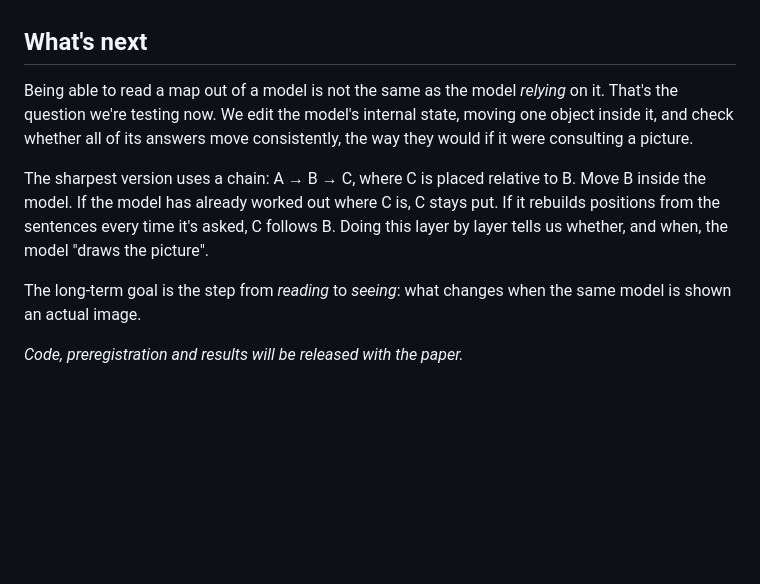
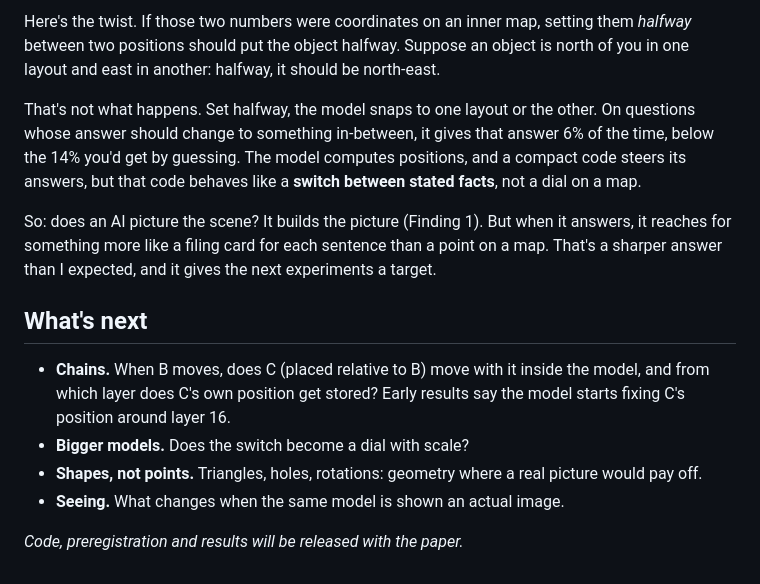
Before and after one commit to ccgomezn/geometry-llm, a Markdown page: paper/blog_post.md, the part around one of its changes. Drawn GitHub-style; blank space fills up the shorter version.

```diff
--- a/paper/blog_post.md
+++ b/paper/blog_post.md
@@ -27,9 +42,14 @@ Earlier work has read real-world coordinates of famous places out of language mo
+Here's the twist. If those two numbers were coordinates on an inner map, setting them *halfway* between two positions should put the object halfway. Suppose an object is north of you in one layout and east in another: halfway, it should be north-east.
+
+That's not what happens. Set halfway, the model snaps to one layout or the other. On questions whose answer should change to something in-between, it gives that answer 6% of the time, below the 14% you'd get by guessing. The model computes positions, and a compact code steers its answers, but that code behaves like a **switch between stated facts**, not a dial on a map.
+
+So: does an AI picture the scene? It builds the picture (Finding 1). But when it answers, it reaches for something more like a filing card for each sentence than a point on a map. That's a sharper answer than I expected, and it gives the next experiments a target.
+
 ## What's next
 
-Being able to read a map out of a model is not the same as the model *relying* on it. That's the question we're testing now. We edit the model's internal state, moving one object inside it, and check whether all of its answers move consistently, the way they would if it were consulting a picture.
-
-The sharpest version uses a chain: A → B → C, where C is placed relative to B. Move B inside the model. If the model has already worked out where C is, C stays put. If it rebuilds positions from the sentences every time it's asked, C follows B. Doing this layer by layer tells us whether, and when, the model "draws the picture".
-
-The long-term goal is the step from *reading* to *seeing*: what changes when the same model is shown an actual image.
+- **Chains.** When B moves, does C (placed relative to B) move with it inside the model, and from which layer does C's own position get stored? Early results say the model starts fixing C's position around layer 16.
+- **Bigger models.** Does the switch become a dial with scale?
+- **Shapes, not points.** Triangles, holes, rotations: geometry where a real picture would pay off.
+- **Seeing.** What changes when the same model is shown an actual image.
 
 *Code, preregistration and results will be released with the paper.*
```
Also changed, not shown: other parts of paper/blog_post.md (+18 -3 lines), demo/move-the-map.gif (added), 9 other files.
